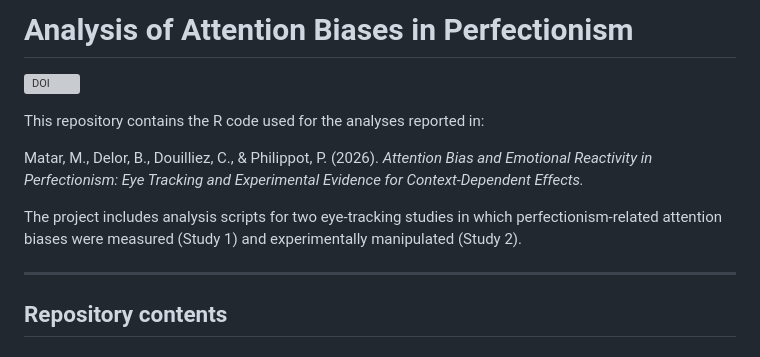
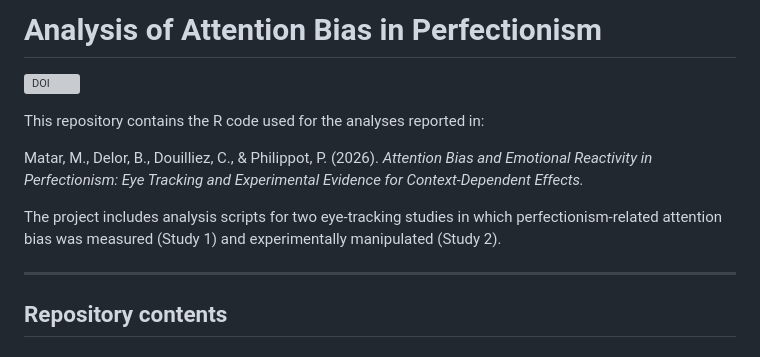
Before and after one commit to mrhmatar/ab-perfectionism-analysis, a Markdown page: README.md, the part around the change. Rendered like a GitHub page; grey boxes are pictures that could not be loaded.

Commit message:
Fix typo in README regarding attention bias
Corrected the term 'biases' to 'bias' for consistency.

```diff
--- a/README.md
+++ b/README.md
@@ -1,4 +1,4 @@
-# Analysis of Attention Biases in Perfectionism
+# Analysis of Attention Bias in Perfectionism
 
 [![DOI](https://zenodo.org/badge/XXXXXXX.svg)](https://doi.org/10.5281/zenodo.XXXXXXX)
 
@@ -6,7 +6,7 @@ This repository contains the R code used for the analyses reported in:
 
 Matar, M., Delor, B., Douilliez, C., & Philippot, P. (2026). *Attention Bias and Emotional Reactivity in Perfectionism: Eye Tracking and Experimental Evidence for Context-Dependent Effects.*
 
-The project includes analysis scripts for two eye-tracking studies in which perfectionism-related attention biases were measured (Study 1) and experimentally manipulated (Study 2).
+The project includes analysis scripts for two eye-tracking studies in which perfectionism-related attention bias was measured (Study 1) and experimentally manipulated (Study 2).
 
 ---
 
```
